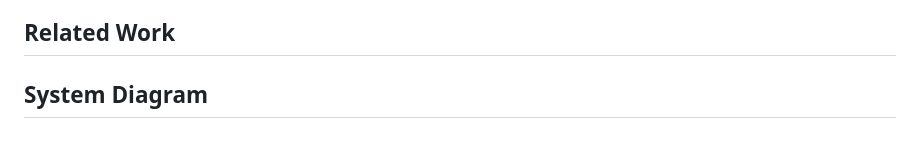
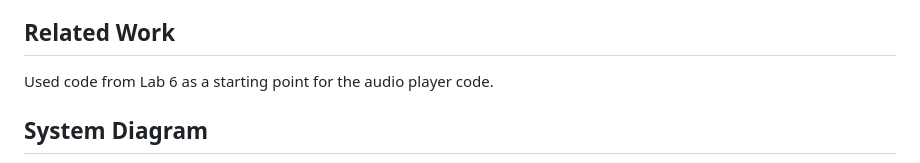
Before and after one commit to Zanatticus/AudioJAK, a Markdown page: README.md, the part around the change. GitHub-like rendering.

```diff
--- a/README.md
+++ b/README.md
@@ -7,6 +7,7 @@ The objective of this design was to create an audio visualizer that will be inte
 AudioJAK is an audio visualizer that streams over a web server. There are many audio visualizers that exist such as Audacity and Adobe Audition but this application was made specifically to enable streaming audio over a web server to allow for remote access to the Zedboard. Currently, there is no way for EECE 4534 students to test the functionality of their audio player code. This project presents a solution for students to listen to the output of the audio codec on the Zedboard remotely. This provides flexibility for students as they don’t have to be in the lab to test their audio player code.
 
 ## Related Work
+Used code from Lab 6 as a starting point for the audio player code.
 
 ## System Diagram
 ![image](system_diagram.png)
```
